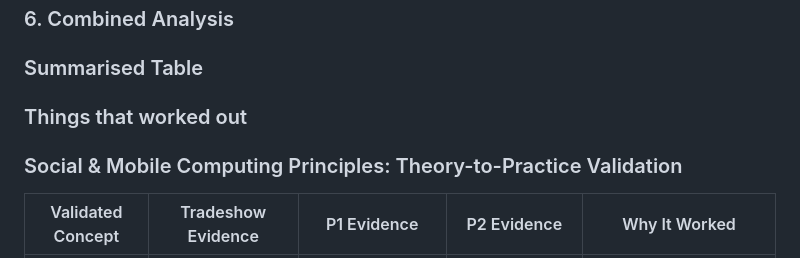
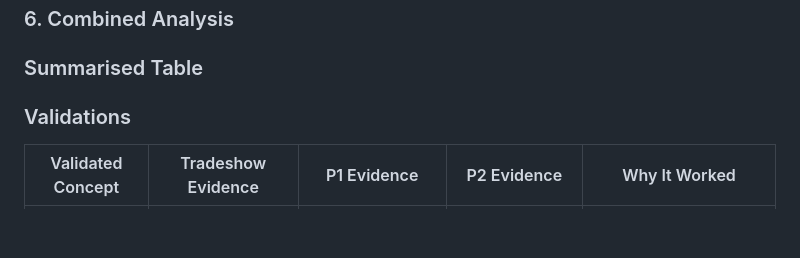
Before and after one commit to Team-HighFive-DECO3500/highfive, a Markdown page: docs/Evaluation.md, the part around the change. GitHub-like rendering; blank space fills up the shorter version.

```diff
--- a/docs/Evaluation.md
+++ b/docs/Evaluation.md
@@ -415,10 +415,8 @@ For the tradeshow, we created a tangible prototype to demonstrate KitchenKat's c
 ### Summarised Table
 
 
-### Things that worked out
+### Validations
 
-
-### Social & Mobile Computing Principles: Theory-to-Practice Validation
 
 
 | Validated Concept | Tradeshow Evidence | P1 Evidence | P2 Evidence | Why It Worked |
```
